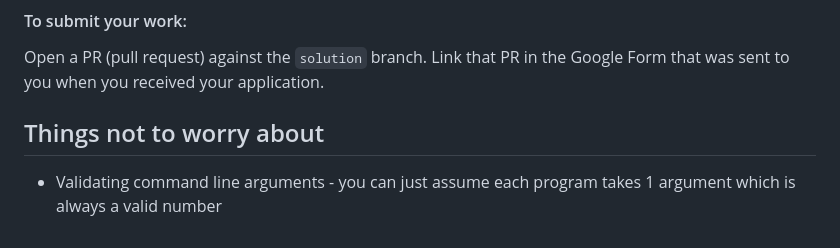
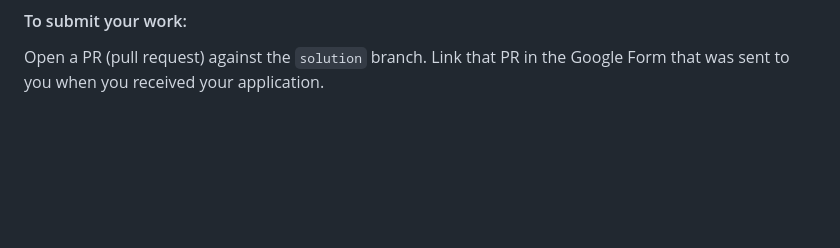
Before and after one commit to 1904labs/de-hours-with-experts, a Markdown page: README.md, the part around the change. Drawn GitHub-style; blank space fills up the shorter version.

Commit message:
Cleaning up README

```diff
--- a/README.md
+++ b/README.md
@@ -55,6 +55,3 @@ When you are ready to start working on your solution, create a new branch called
 
 #### To submit your work:
 Open a PR (pull request) against the `solution` branch. Link that PR in the Google Form that was sent to you when you received your application.
-
-## Things not to worry about
- * Validating command line arguments - you can just assume each program takes 1 argument which is always a valid number
```
